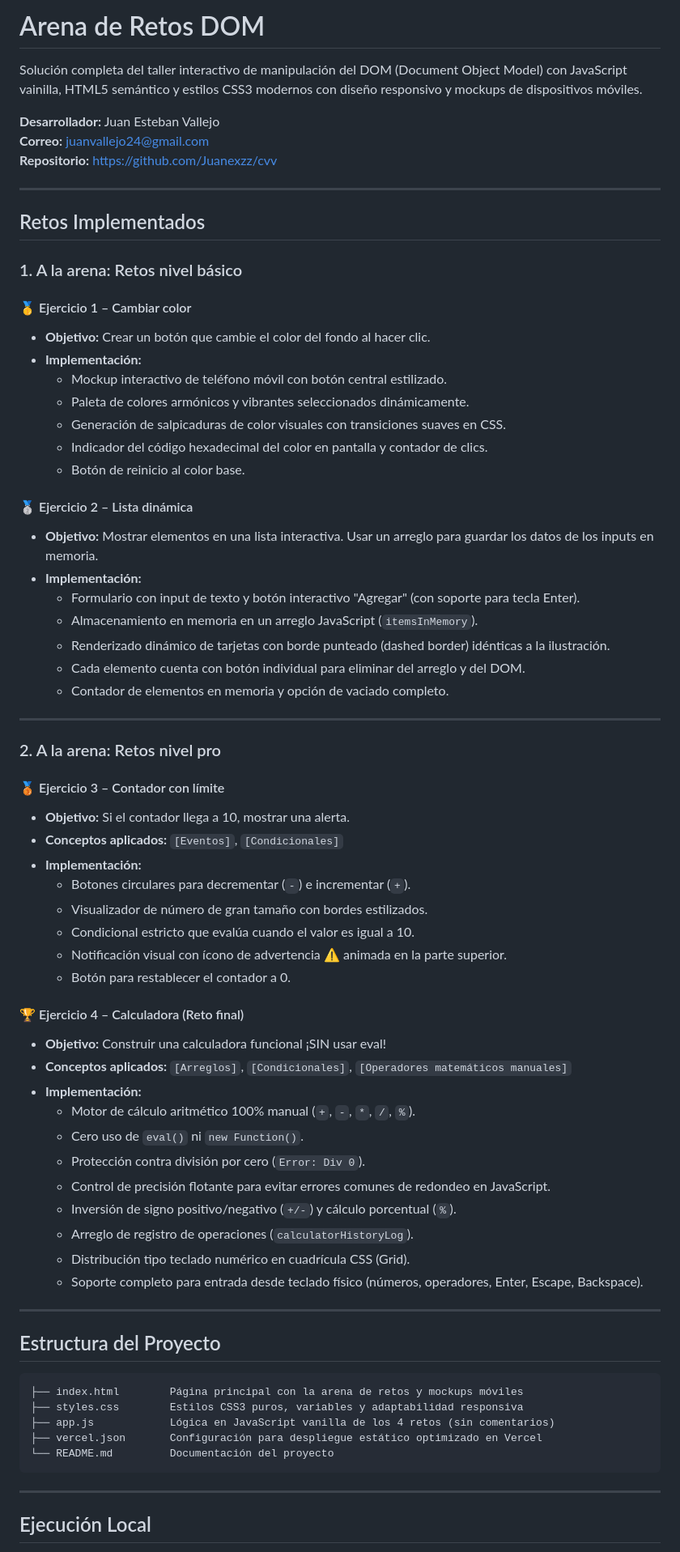
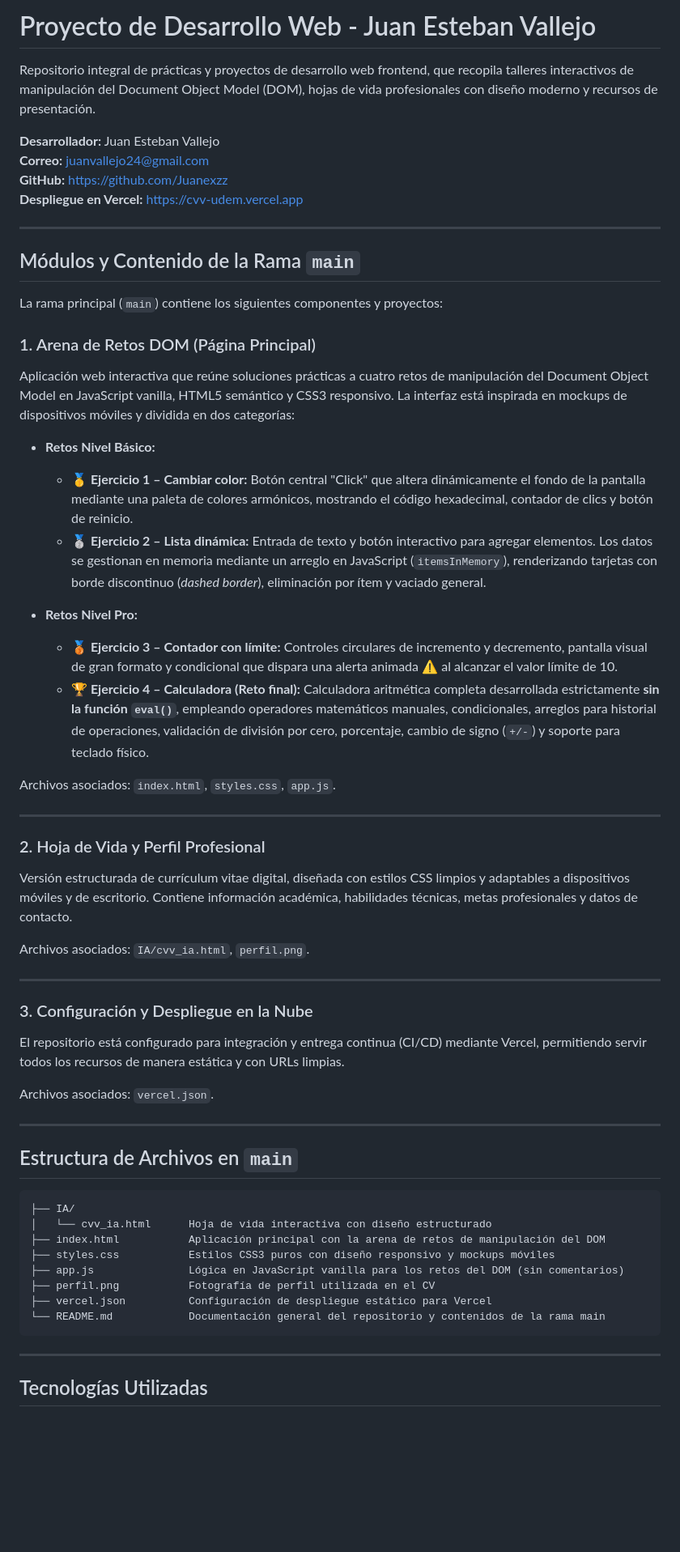
Before and after one commit to Juanexzz/cvv, a Markdown page: README.md, the part around one of its changes. Shown at 81% size. Rendered like a GitHub page; blank space fills up the shorter version.

Commit message:
docs: actualizar README en main con descripcion general de los modulos y contenidos del repositorio

````diff
--- a/README.md
+++ b/README.md
@@ -1,75 +1,61 @@
-# Arena de Retos DOM
+# Proyecto de Desarrollo Web - Juan Esteban Vallejo
 
-Solución completa del taller interactivo de manipulación del DOM (Document Object Model) con JavaScript vainilla, HTML5 semántico y estilos CSS3 modernos con diseño responsivo y mockups de dispositivos móviles.
+Repositorio integral de prácticas y proyectos de desarrollo web frontend, que recopila talleres interactivos de manipulación del Document Object Model (DOM), hojas de vida profesionales con diseño moderno y recursos de presentación.
 
 **Desarrollador:** Juan Esteban Vallejo
 **Correo:** juanvallejo24@gmail.com
-**Repositorio:** [https://github.com/Juanexzz/cvv](https://github.com/Juanexzz/cvv)
+**GitHub:** [https://github.com/Juanexzz](https://github.com/Juanexzz)
+**Despliegue en Vercel:** [https://cvv-udem.vercel.app](https://cvv-udem.vercel.app)
 
 ---
 
-## Retos Implementados
+## Módulos y Contenido de la Rama `main`
 
-### 1. A la arena: Retos nivel básico
+La rama principal (`main`) contiene los siguientes componentes y proyectos:
 
-#### 🥇 Ejercicio 1 – Cambiar color
-- **Objetivo:** Crear un botón que cambie el color del fondo al hacer clic.
-- **Implementación:**
-  - Mockup interactivo de teléfono móvil con botón central estilizado.
-  - Paleta de colores armónicos y vibrantes seleccionados dinámicamente.
-  - Generación de salpicaduras de color visuales con transiciones suaves en CSS.
-  - Indicador del código hexadecimal del color en pantalla y contador de clics.
-  - Botón de reinicio al color base.
+### 1. Arena de Retos DOM (Página Principal)
+Aplicación web interactiva que reúne soluciones prácticas a cuatro retos de manipulación del Document Object Model en JavaScript vanilla, HTML5 semántico y CSS3 responsivo. La interfaz está inspirada en mockups de dispositivos móviles y dividida en dos categorías:
 
-#### 🥈 Ejercicio 2 – Lista dinámica
-- **Objetivo:** Mostrar elementos en una lista interactiva. Usar un arreglo para guardar los datos de los inputs en memoria.
-- **Implementación:**
-  - Formulario con input de texto y botón interactivo "Agregar" (con soporte para tecla Enter).
-  - Almacenamiento en memoria en un arreglo JavaScript (`itemsInMemory`).
-  - Renderizado dinámico de tarjetas con borde punteado (dashed border) idénticas a la ilustración.
-  - Cada elemento cuenta con botón individual para eliminar del arreglo y del DOM.
-  - Contador de elementos en memoria y opción de vaciado completo.
+- **Retos Nivel Básico:**
+  - **🥇 Ejercicio 1 – Cambiar color:** Botón central "Click" que altera dinámicamente el fondo de la pantalla mediante una paleta de colores armónicos, mostrando el código hexadecimal, contador de clics y botón de reinicio.
+  - **🥈 Ejercicio 2 – Lista dinámica:** Entrada de texto y botón interactivo para agregar elementos. Los datos se gestionan en memoria mediante un arreglo en JavaScript (`itemsInMemory`), renderizando tarjetas con borde discontinuo (*dashed border*), eliminación por ítem y vaciado general.
+
+- **Retos Nivel Pro:**
+  - **🥉 Ejercicio 3 – Contador con límite:** Controles circulares de incremento y decremento, pantalla visual de gran formato y condicional que dispara una alerta animada ⚠️ al alcanzar el valor límite de 10.
+  - **🏆 Ejercicio 4 – Calculadora (Reto final):** Calculadora aritmética completa desarrollada estrictamente **sin la función `eval()`**, empleando operadores matemáticos manuales, condicionales, arreglos para historial de operaciones, validación de división por cero, porcentaje, cambio de signo (`+/-`) y soporte para teclado físico.
+
+Archivos asociados: `index.html`, `styles.css`, `app.js`.
 
 ---
 
-### 2. A la arena: Retos nivel pro
+### 2. Hoja de Vida y Perfil Profesional
+Versión estructurada de currículum vitae digital, diseñada con estilos CSS limpios y adaptables a dispositivos móviles y de escritorio. Contiene información académica, habilidades técnicas, metas profesionales y datos de contacto.
 
-#### 🥉 Ejercicio 3 – Contador con límite
-- **Objetivo:** Si el contador llega a 10, mostrar una alerta.
-- **Conceptos aplicados:** `[Eventos]`, `[Condicionales]`
-- **Implementación:**
-  - Botones circulares para decrementar (`-`) e incrementar (`+`).
-  - Visualizador de número de gran tamaño con bordes estilizados.
-  - Condicional estricto que evalúa cuando el valor es igual a 10.
-  - Notificación visual con ícono de advertencia ⚠️ animada en la parte superior.
-  - Botón para restablecer el contador a 0.
-
-#### 🏆 Ejercicio 4 – Calculadora (Reto final)
-- **Objetivo:** Construir una calculadora funcional ¡SIN usar eval!
-- **Conceptos aplicados:** `[Arreglos]`, `[Condicionales]`, `[Operadores matemáticos manuales]`
-- **Implementación:**
-  - Motor de cálculo aritmético 100% manual (`+`, `-`, `*`, `/`, `%`).
-  - Cero uso de `eval()` ni `new Function()`.
-  - Protección contra división por cero (`Error: Div 0`).
-  - Control de precisión flotante para evitar errores comunes de redondeo en JavaScript.
-  - Inversión de signo positivo/negativo (`+/-`) y cálculo porcentual (`%`).
-  - Arreglo de registro de operaciones (`calculatorHistoryLog`).
-  - Distribución tipo teclado numérico en cuadrícula CSS (Grid).
-  - Soporte completo para entrada desde teclado físico (números, operadores, Enter, Escape, Backspace).
+Archivos asociados: `IA/cvv_ia.html`, `perfil.png`.
 
 ---
 
-## Estructura del Proyecto
+### 3. Configuración y Despliegue en la Nube
+El repositorio está configurado para integración y entrega continua (CI/CD) mediante Vercel, permitiendo servir todos los recursos de manera estática y con URLs limpias.
+
+Archivos asociados: `vercel.json`.
+
+---
+
+## Estructura de Archivos en `main`
 
 ```text
-├── index.html        Página principal con la arena de retos y mockups móviles
-├── styles.css        Estilos CSS3 puros, variables y adaptabilidad responsiva
-├── app.js            Lógica en JavaScript vanilla de los 4 retos (sin comentarios)
-├── vercel.json       Configuración para despliegue estático optimizado en Vercel
-└── README.md         Documentación del proyecto
+├── IA/
+│   └── cvv_ia.html      Hoja de vida interactiva con diseño estructurado
+├── index.html           Aplicación principal con la arena de retos de manipulación del DOM
+├── styles.css           Estilos CSS3 puros con diseño responsivo y mockups móviles
+├── app.js               Lógica en JavaScript vanilla para los retos del DOM (sin comentarios)
+├── perfil.png           Fotografía de perfil utilizada en el CV
+├── vercel.json          Configuración de despliegue estático para Vercel
+└── README.md            Documentación general del repositorio y contenidos de la rama main
 ```
 
 ---
 
-## Ejecución Local
+## Tecnologías Utilizadas
 
````
Also changed, not shown: other parts of README.md (+17 -13 lines).
